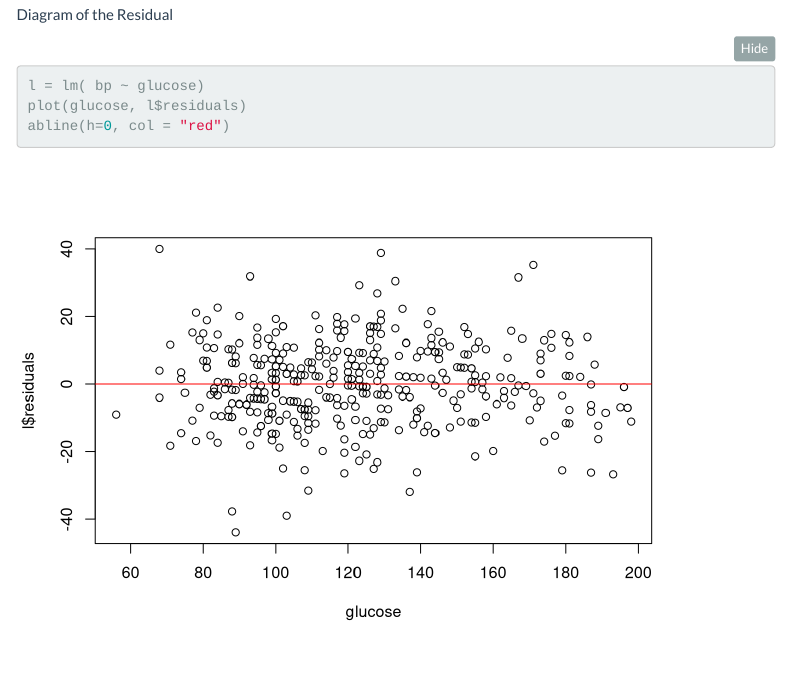
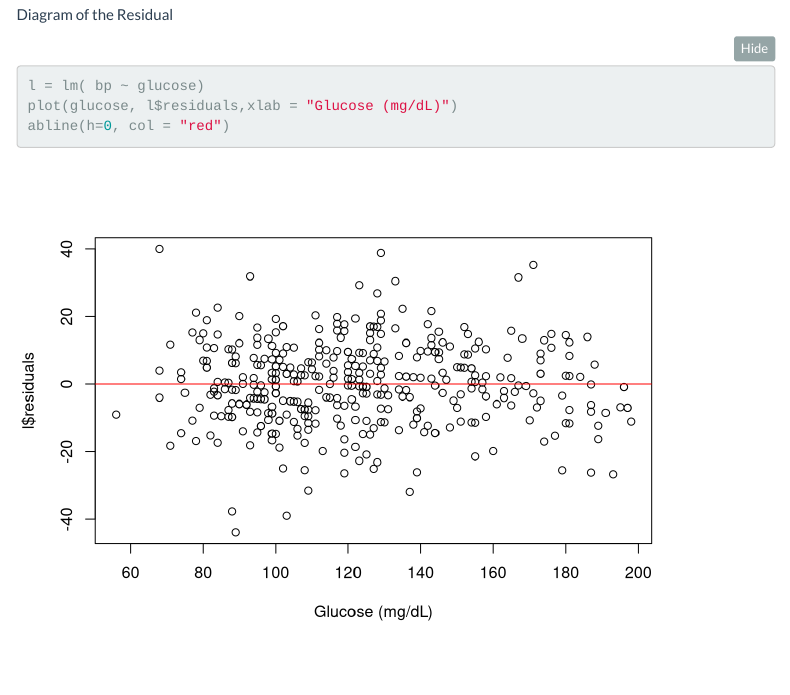
Before and after one commit to Mamba4live/group-project1, an R Markdown document (project1.Rmd): the page in a window 1100 px wide, from 10020 px down. Rendered offline with R 4.5, knitr and Pandoc, with nearby package versions; folded parts are opened; menus at the side of the page are left out.

Commit message:
Update project1.Rmd

````diff
--- a/project1.Rmd
+++ b/project1.Rmd
@@ -220,7 +220,7 @@ Diagram of the Residual
 ```{r}
 
 l = lm( bp ~ glucose)
-plot(glucose, l$residuals)
+plot(glucose, l$residuals,xlab = "Glucose (mg/dL)")
 abline(h=0, col = "red")
 
 ```
````
